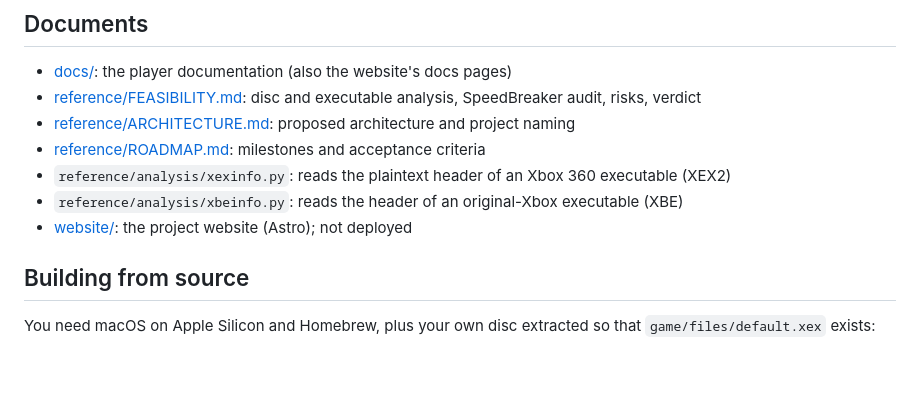
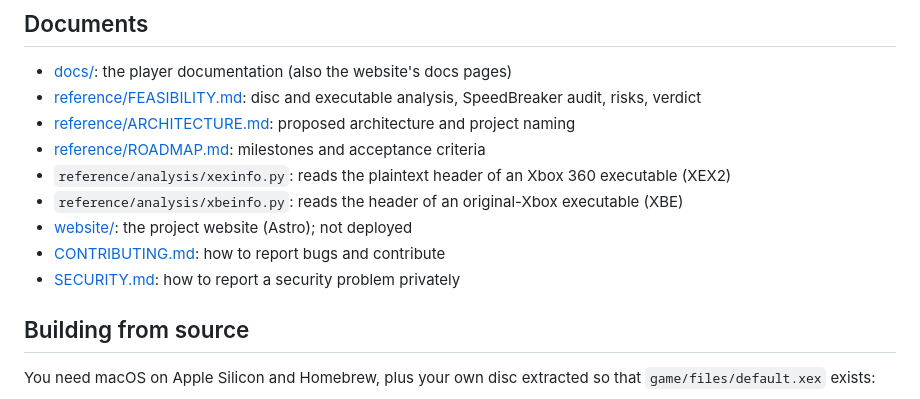
Before and after one commit to retronative/recarbon, a Markdown page: README.md, the part around the change. Rendered like a GitHub page; blank space fills up the shorter version.

Commit message:
docs: SECURITY.md (private reporting, supported versions, scope) and CONTRIBUTING.md (no game files, bug reports, build and test, conventions, commits), linked from the README

```diff
--- a/README.md
+++ b/README.md
@@ -93,6 +93,8 @@ rewrite SpeedBreaker. There is no Wine, CrossOver or runtime CPU emulation.
 - `reference/analysis/xexinfo.py`: reads the plaintext header of an Xbox 360 executable (XEX2)
 - `reference/analysis/xbeinfo.py`: reads the header of an original-Xbox executable (XBE)
 - [website/](website/README.md): the project website (Astro); not deployed
+- [CONTRIBUTING.md](CONTRIBUTING.md): how to report bugs and contribute
+- [SECURITY.md](SECURITY.md): how to report a security problem privately
 
 ## Building from source
 
```
Also changed, not shown: CONTRIBUTING.md (added, +90 -0 lines), SECURITY.md (added, +70 -0 lines).
